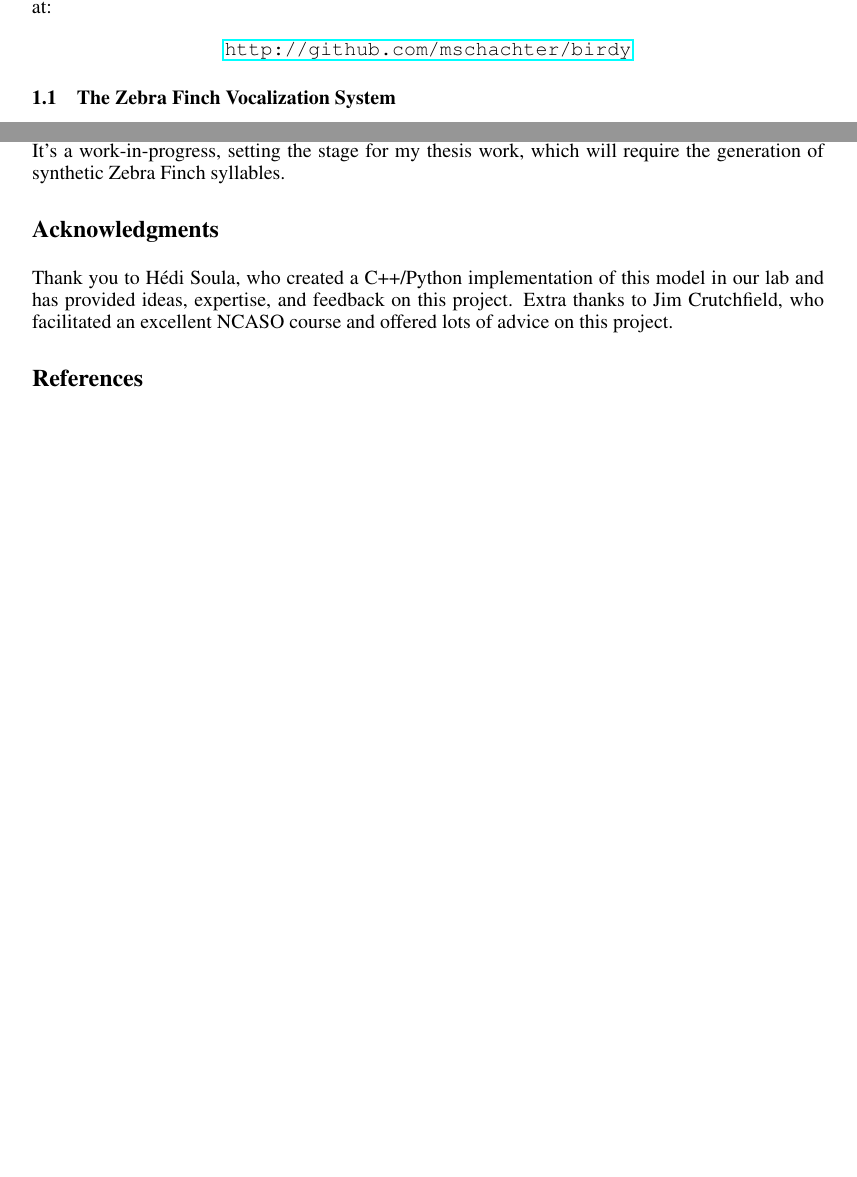
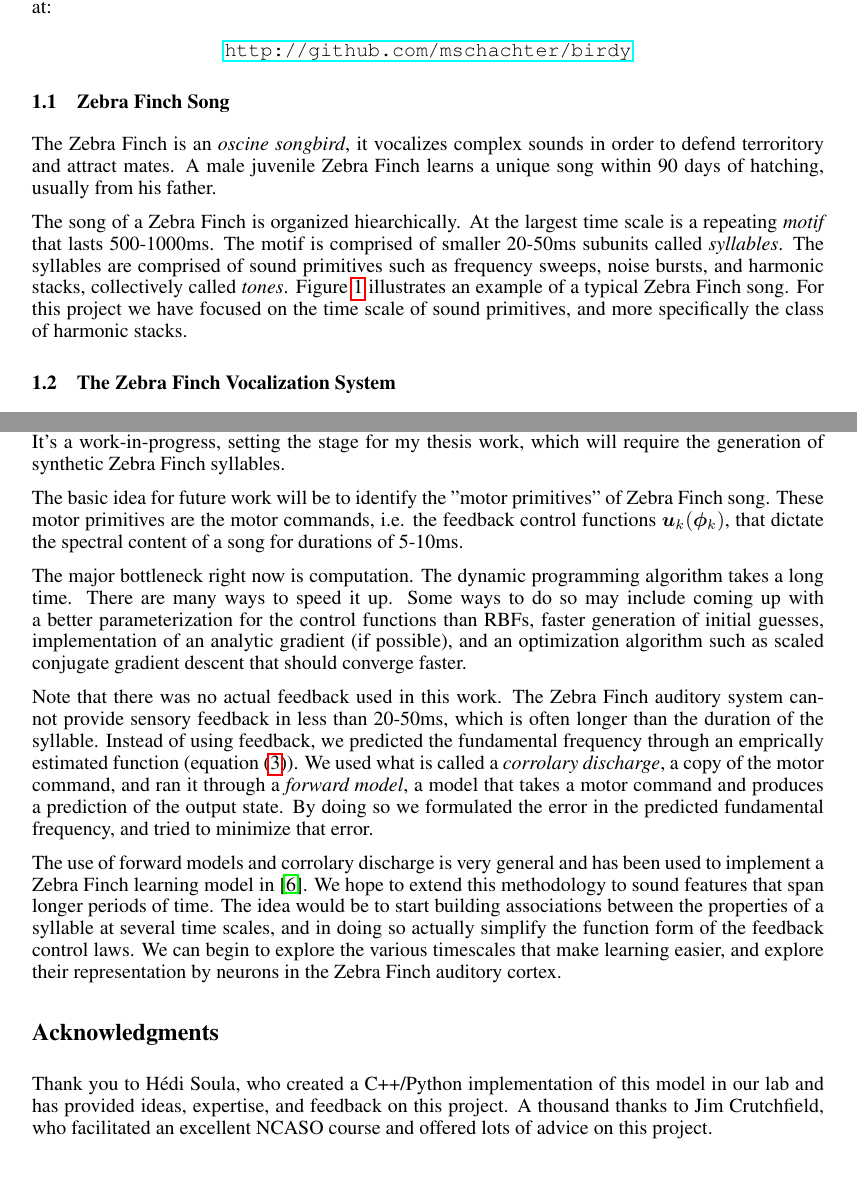
Before and after one commit to mschachter/birdy, a LaTeX paper (docs/project.tex): two parts of pages 1 and 8 of 8 before the commit and two parts of pages 1 and 9 of 10 after it, joined at a grey line, cut so that both start at the same text, the shorter picture padded with empty space. The pictures show the PDF file docs/project.pdf that the author committed with the source.

Commit message:
final draft

```diff
--- a/docs/project.tex
+++ b/docs/project.tex
@@ -64,6 +64,28 @@ figures and results in this paper can be found at:
    \url{http://github.com/mschachter/birdy}
 \end{center}
 
+\subsection{Zebra Finch Song}
+
+The Zebra Finch is an \emph{oscine songbird}, it vocalizes complex sounds in order
+to defend terroritory and attract mates. A male juvenile Zebra Finch learns a unique
+song within 90 days of hatching, usually from his father.
+
+The song of a Zebra Finch is organized hiearchically. At the largest time scale is
+a repeating \emph{motif} that lasts 500-1000ms. The motif is comprised of smaller
+20-50ms subunits called \emph{syllables}. The syllables are comprised of sound
+primitives such as frequency sweeps, noise bursts, and harmonic stacks, collectively
+called \emph{tones}. Figure \ref{fig:song} illustrates an example of a typical Zebra
+Finch song. For this project we have focused on the time scale of sound primitives,
+and more specifically the class of harmonic stacks.
+
+\begin{figure}[h]
+\centering
+\includegraphics[width=0.85\textwidth]{images/song.png}
+\caption{Zebra Finch song, the sound pressure waveform (top) and associated spectrogram (bottom).}
+\label{fig:song}
+\end{figure}
+
+
 \subsection{The Zebra Finch Vocalization System}
 
 Like human speech, Zebra Finch song is generated at it's source by oscillations in airflow
@@ -73,7 +95,7 @@ synrinx.
 \begin{figure}[h]
 \centering
 \includegraphics[width=0.5\textwidth]{images/tracheobronchial_syrinx.png}
-\caption{The Zebra Finch synrinx, with two independently controlled vocal cords.}
+\caption{The Zebra Finch synrinx, with two independently controlled vocal cords. Taken from \cite{Mindlin2005}}
 \label{fig:vocal_tract}
 \end{figure}
 
@@ -406,6 +442,32 @@ This work was an exciting foray into the world of nonlinear oscillators and opti
 theory. It's a work-in-progress, setting the stage for my thesis work, which will require
 the generation of synthetic Zebra Finch syllables.
 
+The basic idea for future work will be to identify the "motor primitives" of Zebra Finch
+song. These motor primitives are the motor commands, i.e. the feedback control functions
+$\bm{u}_k(\bm{\phi}_k)$, that dictate the spectral content of a song for durations of 5-10ms.
+
+The major bottleneck right now is computation. The dynamic programming algorithm takes a
+long time. There are many ways to speed it up. Some ways to do so may include coming up
+with a better parameterization for the control functions than RBFs, faster generation of
+initial guesses, implementation of an analytic gradient (if possible), and an optimization
+algorithm such as scaled conjugate gradient descent that should converge faster.
+
+Note that there was no actual feedback used in this work. The Zebra Finch auditory system
+cannot provide sensory feedback in less than 20-50ms, which is often longer than the
+duration of the syllable. Instead of using feedback, we predicted the fundamental frequency
+through an emprically estimated function (equation \eqref{eq_ff}). We used what is called
+a \emph{corrolary discharge}, a copy of the motor command, and ran it through a
+\emph{forward model}, a model that takes a motor command and produces a prediction of
+the output state. By doing so we formulated the error in the predicted fundamental
+frequency, and tried to minimize that error.
+
+The use of forward models and corrolary discharge is very general and has been used
+to implement a Zebra Finch learning model in \cite{Troyer2000a}. We hope to extend
+this methodology to sound features that span longer periods of time. The idea would
+be to start building associations between the properties of a syllable at several
+time scales, and in doing so actually simplify the function form of the feedback
+control laws. We can begin to explore the various timescales that make learning
+easier, and explore their representation by neurons in the Zebra Finch auditory cortex.
 
 \iffalse
 \subsection{Temporal Hierarchy of Representation}
@@ -440,7 +502,7 @@ peform that optimization to find the optimal control.
 \section*{Acknowledgments}
 
 Thank you to H\'{e}di Soula, who created a C++/Python implementation of this model in our lab
-and has provided ideas, expertise, and feedback on this project. Extra thanks to Jim Crutchfield,
+and has provided ideas, expertise, and feedback on this project. A thousand thanks to Jim Crutchfield,
 who facilitated an excellent NCASO course and offered lots of advice on this project.
 
 \bibliographystyle{acm}
```
Also changed, not shown: docs/images/bifurcations_and_trajectories.png (added), docs/images/song.png (added), docs/project.pdf, docs/project.tex (30 more changed lines), 3 other files.
